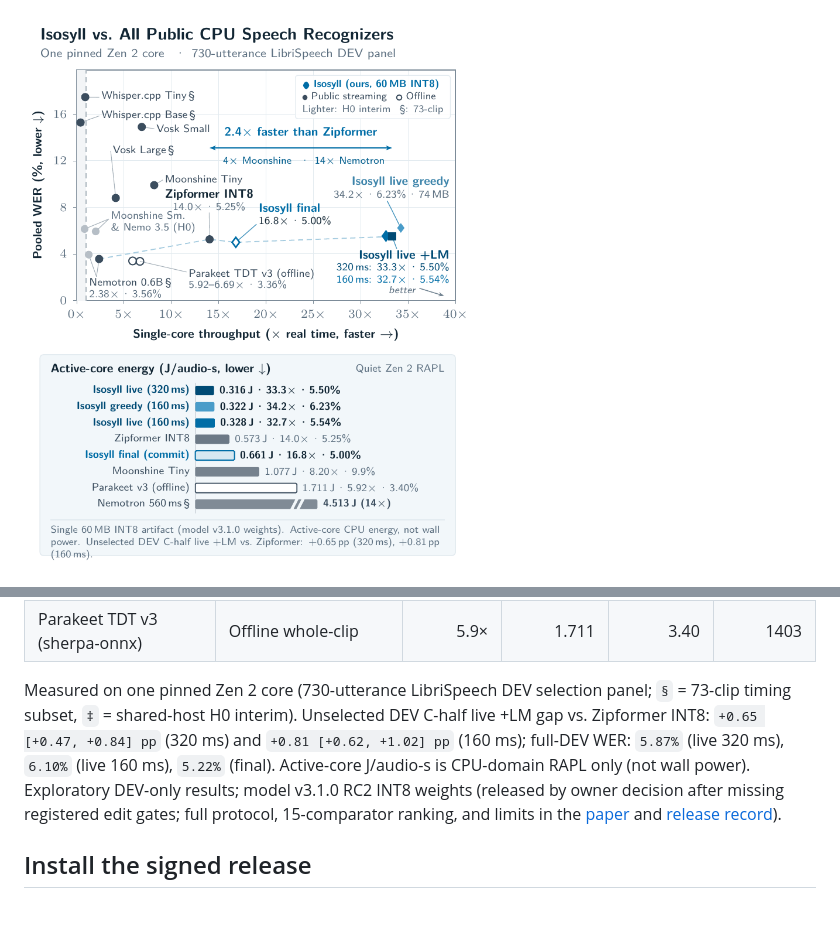
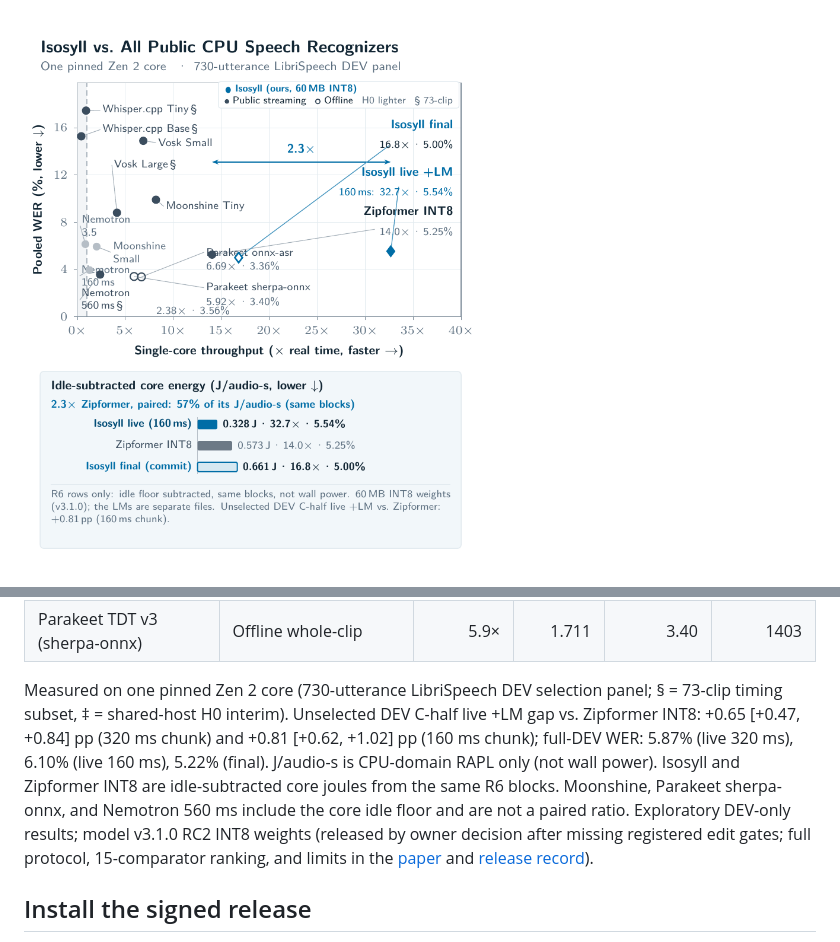
Before and after one commit to neverhuman/jsr, a Markdown page: README.md, 2 parts joined by grey strips. GitHub-like rendering; pictures changed too: docs/paper/money.png; blank space fills up the shorter version.

```diff
--- a/README.md
+++ b/README.md
@@ -42,7 +42,7 @@
 | Parakeet TDT v3 (onnx-asr) | Offline whole-clip | 6.7× | — | 3.36 | 1684 |
 | Parakeet TDT v3 (sherpa-onnx) | Offline whole-clip | 5.9× | 1.711 | 3.40 | 1403 |
 
-Measured on one pinned Zen 2 core (730-utterance LibriSpeech DEV selection panel; `§` = 73-clip timing subset, `‡` = shared-host H0 interim). Unselected DEV C-half live +LM gap vs. Zipformer INT8: `+0.65 [+0.47, +0.84] pp` (320 ms) and `+0.81 [+0.62, +1.02] pp` (160 ms); full-DEV WER: `5.87%` (live 320 ms), `6.10%` (live 160 ms), `5.22%` (final). Active-core J/audio-s is CPU-domain RAPL only (not wall power). Exploratory DEV-only results; model v3.1.0 RC2 INT8 weights (released by owner decision after missing registered edit gates; full protocol, 15-comparator ranking, and limits in the [paper](docs/paper/paper.pdf) and [release record](docs/ultra/releases/v3.2.0.md)).
+Measured on one pinned Zen 2 core (730-utterance LibriSpeech DEV selection panel; § = 73-clip timing subset, ‡ = shared-host H0 interim). Unselected DEV C-half live +LM gap vs. Zipformer INT8: +0.65 [+0.47, +0.84] pp (320 ms chunk) and +0.81 [+0.62, +1.02] pp (160 ms chunk); full-DEV WER: 5.87% (live 320 ms), 6.10% (live 160 ms), 5.22% (final). J/audio-s is CPU-domain RAPL only (not wall power). Isosyll and Zipformer INT8 are idle-subtracted core joules from the same R6 blocks. Moonshine, Parakeet sherpa-onnx, and Nemotron 560 ms include the core idle floor and are not a paired ratio. Exploratory DEV-only results; model v3.1.0 RC2 INT8 weights (released by owner decision after missing registered edit gates; full protocol, 15-comparator ranking, and limits in the [paper](docs/paper/paper.pdf) and [release record](docs/ultra/releases/v4.0.0.md)).
 <!-- money-plot:end -->
 
 <!-- install:start -->
```
Also changed, not shown: other parts of README.md (+8 -8 lines), 18 other files.
